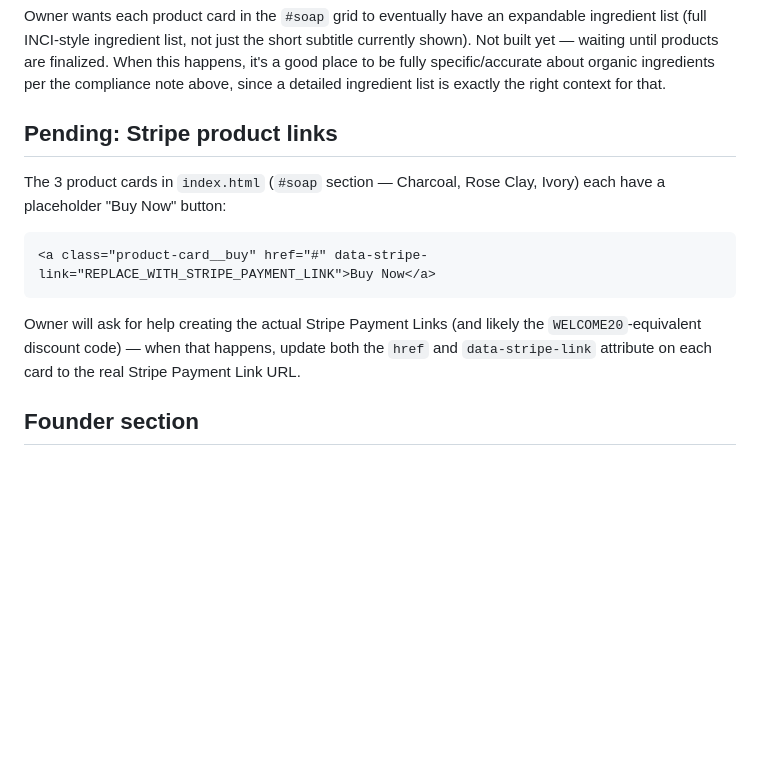
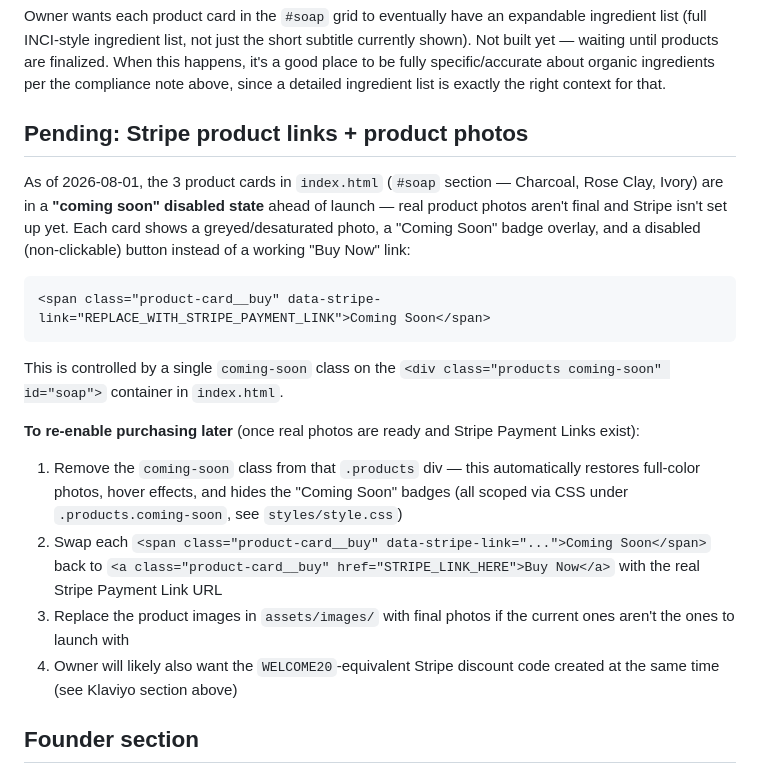
Before and after one commit to bouge-soap/bouge-site, a Markdown page: CLAUDE.md, the part around the change. GitHub-like rendering; blank space fills up the shorter version.

Commit message:
Document coming-soon product state and re-enable steps
Co-Authored-By: Claude Sonnet 5 <noreply@anthropic.com>

````diff
--- a/CLAUDE.md
+++ b/CLAUDE.md
@@ -133,16 +133,28 @@ finalized. When this happens, it's a good place to be fully specific/accurate
 about organic ingredients per the compliance note above, since a detailed
 ingredient list is exactly the right context for that.
 
-## Pending: Stripe product links
-The 3 product cards in `index.html` (`#soap` section — Charcoal, Rose Clay,
-Ivory) each have a placeholder "Buy Now" button:
+## Pending: Stripe product links + product photos
+As of 2026-08-01, the 3 product cards in `index.html` (`#soap` section —
+Charcoal, Rose Clay, Ivory) are in a **"coming soon" disabled state** ahead
+of launch — real product photos aren't final and Stripe isn't set up yet.
+Each card shows a greyed/desaturated photo, a "Coming Soon" badge overlay,
+and a disabled (non-clickable) button instead of a working "Buy Now" link:
 ```html
-<a class="product-card__buy" href="#" data-stripe-link="REPLACE_WITH_STRIPE_PAYMENT_LINK">Buy Now</a>
+<span class="product-card__buy" data-stripe-link="REPLACE_WITH_STRIPE_PAYMENT_LINK">Coming Soon</span>
 ```
-Owner will ask for help creating the actual Stripe Payment Links (and likely
-the `WELCOME20`-equivalent discount code) — when that happens, update both
-the `href` and `data-stripe-link` attribute on each card to the real Stripe
-Payment Link URL.
+This is controlled by a single `coming-soon` class on the `<div class="products coming-soon" id="soap">` container in `index.html`.
+
+**To re-enable purchasing later** (once real photos are ready and Stripe
+Payment Links exist):
+1. Remove the `coming-soon` class from that `.products` div — this
+   automatically restores full-color photos, hover effects, and hides the
+   "Coming Soon" badges (all scoped via CSS under `.products.coming-soon`,
+   see `styles/style.css`)
+2. Swap each `<span class="product-card__buy" data-stripe-link="...">Coming Soon</span>` back to `<a class="product-card__buy" href="STRIPE_LINK_HERE">Buy Now</a>` with the real Stripe Payment Link URL
+3. Replace the product images in `assets/images/` with final photos if the
+   current ones aren't the ones to launch with
+4. Owner will likely also want the `WELCOME20`-equivalent Stripe discount
+   code created at the same time (see Klaviyo section above)
 
 ## Founder section
 The photo/video column (`.founder__media`) was **removed entirely** (not
````
